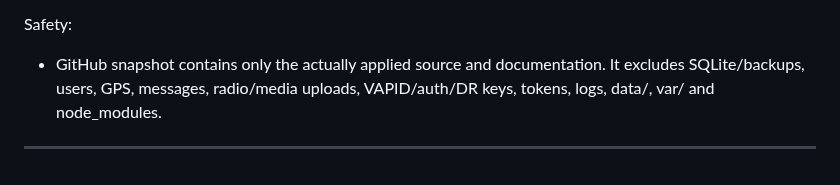
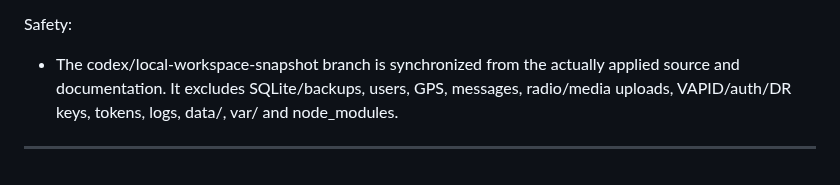
Before and after one commit to pavelPataP88/PaTaP.eu, a Markdown page: AI_HANDOFF.md, the part around the change. GitHub-like rendering.

Commit message:
docs: finalize deployed snapshot status

```diff
--- a/AI_HANDOFF.md
+++ b/AI_HANDOFF.md
@@ -1080,6 +1080,6 @@ Manual/live scope not claimed:
 - No real user account was used by Codex after deployment. Login/session, profile edits, real-device GPS, Road Report creation, Chat, Radio, Parking and Event Center are covered by the two-user isolated Driver E2E but should still be manually exercised on real phones by the owner/test drivers.
 
 Safety:
-- GitHub snapshot contains only the actually applied source and documentation. It excludes SQLite/backups, users, GPS, messages, radio/media uploads, VAPID/auth/DR keys, tokens, logs, data/, var/ and node_modules.
+- The codex/local-workspace-snapshot branch is synchronized from the actually applied source and documentation. It excludes SQLite/backups, users, GPS, messages, radio/media uploads, VAPID/auth/DR keys, tokens, logs, data/, var/ and node_modules.
 
 ---
```
